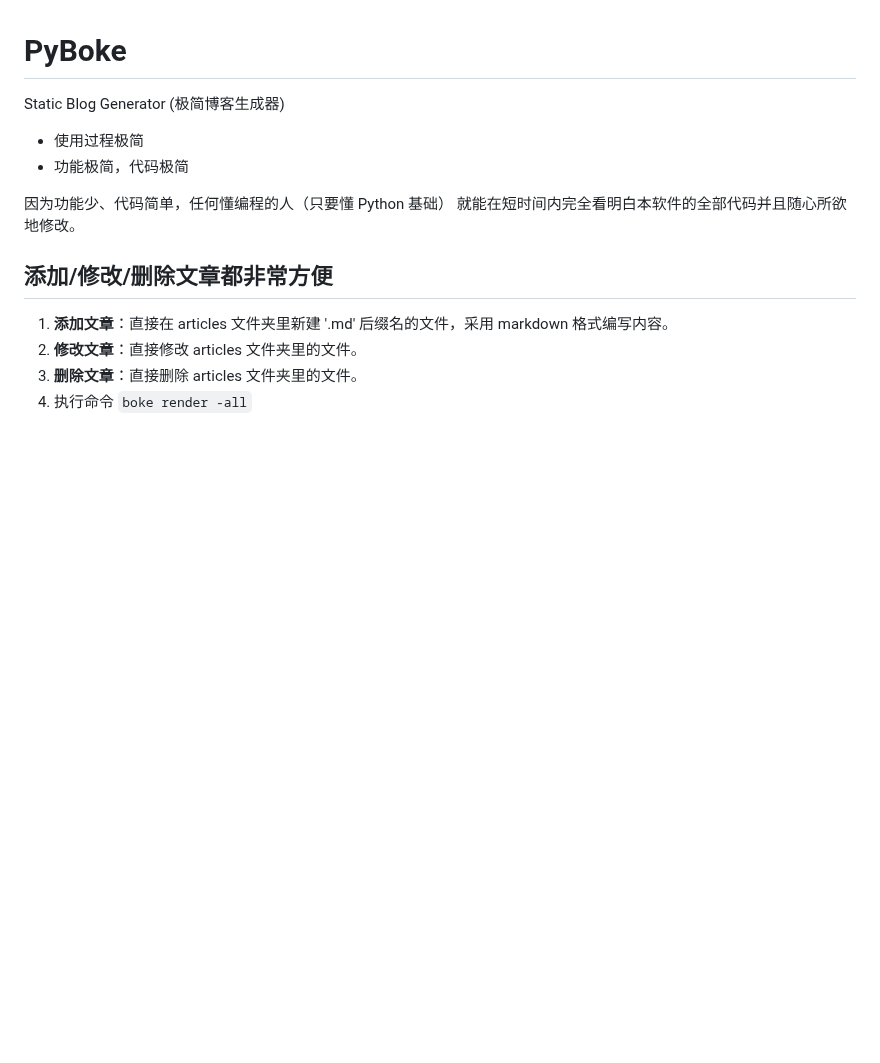
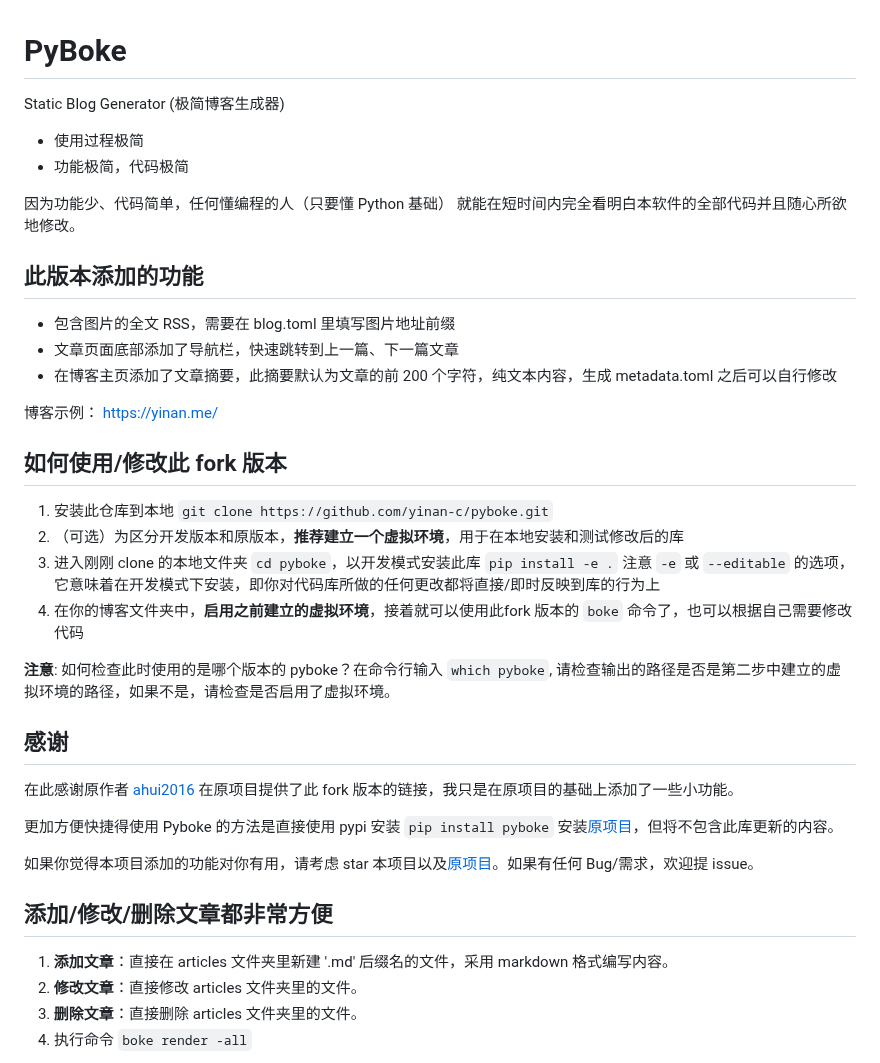
Before and after one commit to ahui2016/pyboke, a Markdown page: README.md, the part around the change. Rendered like a GitHub page; blank space fills up the shorter version.

```diff
--- a/README.md
+++ b/README.md
@@ -7,6 +7,31 @@ Static Blog Generator (极简博客生成器)
 
 因为功能少、代码简单，任何懂编程的人（只要懂 Python 基础）
 就能在短时间内完全看明白本软件的全部代码并且随心所欲地修改。
+
+## 此版本添加的功能
+
+-  包含图片的全文 RSS，需要在 blog.toml 里填写图片地址前缀
+-  文章页面底部添加了导航栏，快速跳转到上一篇、下一篇文章
+-  在博客主页添加了文章摘要，此摘要默认为文章的前 200 个字符，纯文本内容，生成 metadata.toml 之后可以自行修改
+
+博客示例： https://yinan.me/
+
+## 如何使用/修改此 fork 版本
+
+1. 安装此仓库到本地 `git clone https://github.com/yinan-c/pyboke.git`
+2. （可选）为区分开发版本和原版本，**推荐建立一个虚拟环境**，用于在本地安装和测试修改后的库
+3. 进入刚刚 clone 的本地文件夹 `cd pyboke`，以开发模式安装此库  `pip install -e .` 注意 `-e` 或 `--editable` 的选项，它意味着在开发模式下安装，即你对代码库所做的任何更改都将直接/即时反映到库的行为上
+4. 在你的博客文件夹中，**启用之前建立的虚拟环境**，接着就可以使用此fork 版本的 `boke` 命令了，也可以根据自己需要修改代码
+
+**注意**: 如何检查此时使用的是哪个版本的 pyboke？在命令行输入 `which pyboke`, 请检查输出的路径是否是第二步中建立的虚拟环境的路径，如果不是，请检查是否启用了虚拟环境。
+
+## 感谢
+
+在此感谢原作者 [ahui2016](https://github.com/ahui2016/pyboke) 在原项目提供了此 fork 版本的链接，我只是在原项目的基础上添加了一些小功能。
+
+更加方便快捷得使用 Pyboke 的方法是直接使用 pypi 安装 `pip install pyboke` 安装[原项目](https://github.com/ahui2016/pyboke)，但将不包含此库更新的内容。
+
+如果你觉得本项目添加的功能对你有用，请考虑 star 本项目以及[原项目](https://github.com/ahui2016/pyboke)。如果有任何 Bug/需求，欢迎提 issue。
 
 ## 添加/修改/删除文章都非常方便
 
```
